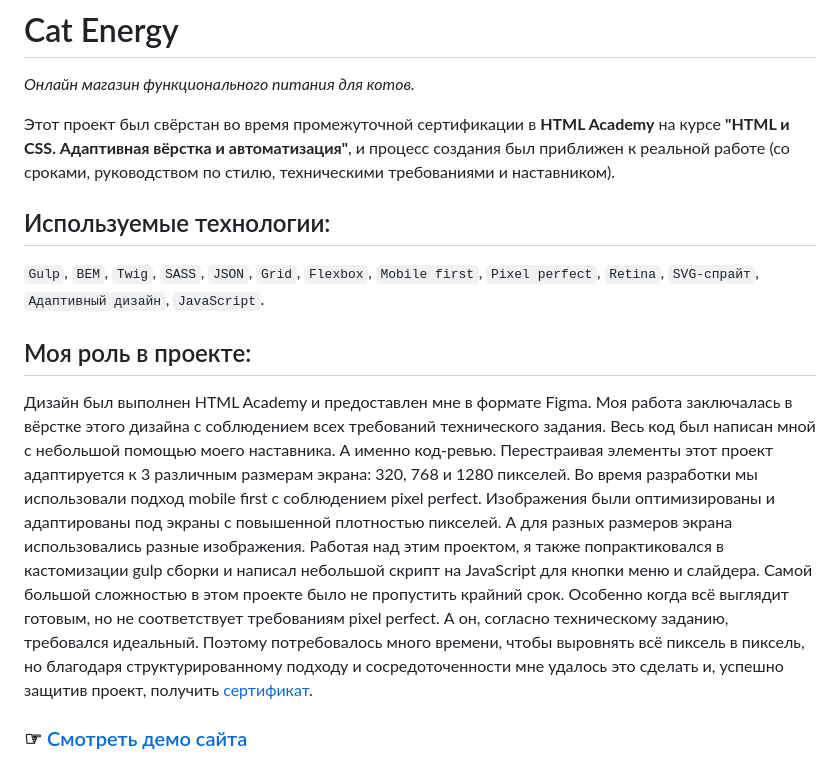
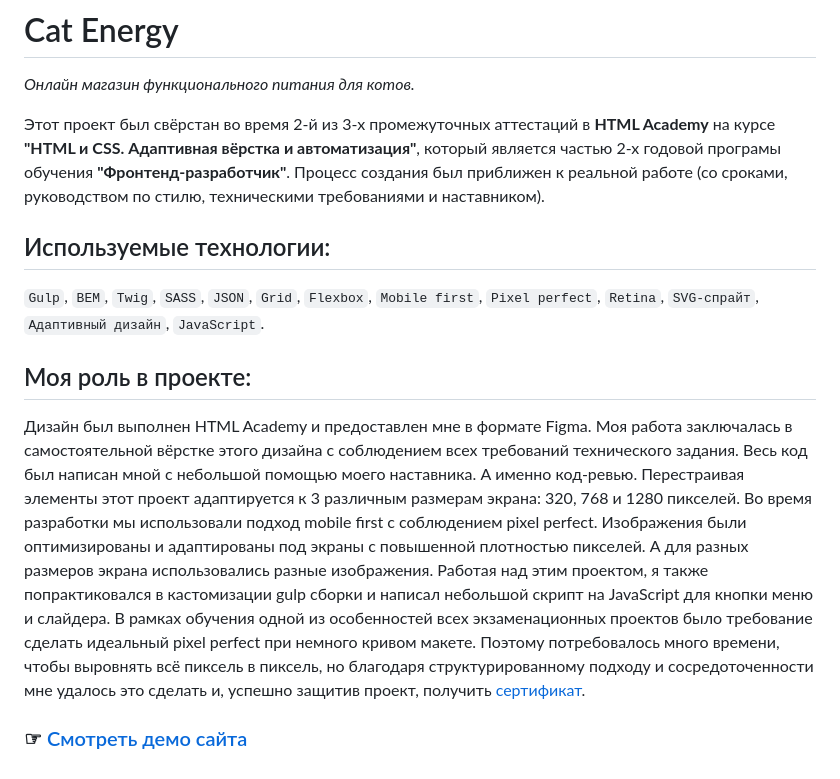
Before and after one commit to mikhail7mz/1487455-cat-energy-27, a Markdown page: Readme.md, the part around the change. Rendered like a GitHub page.

```diff
--- a/Readme.md
+++ b/Readme.md
@@ -1,12 +1,12 @@
 # Cat Energy
 _Онлайн магазин функционального питания для котов._
 
-Этот проект был свёрстан во время промежуточной сертификации в **HTML Academy** на курсе **"HTML и CSS. Адаптивная вёрстка и автоматизация"**, и процесс создания был приближен к реальной работе (со сроками, руководством по стилю, техническими требованиями и наставником).
+Этот проект был свёрстан во время 2-й из 3-х промежуточных аттестаций в **HTML Academy** на курсе **"HTML и CSS. Адаптивная вёрстка и автоматизация"**, который является частью 2-х годовой програмы обучения **"Фронтенд-разработчик"**. Процесс создания был приближен к реальной работе (со сроками, руководством по стилю, техническими требованиями и наставником).
 
 ## Используемые технологии:
 `Gulp`, `BEM`, `Twig`, `SASS`, `JSON`, `Grid`, `Flexbox`, `Mobile first`, `Pixel perfect`, `Retina`, `SVG-спрайт`,  `Адаптивный дизайн`, `JavaScript`.
 
 ## Моя роль в проекте:
-Дизайн был выполнен HTML Academy и предоставлен мне в формате Figma. Моя работа заключалась в вёрстке этого дизайна с соблюдением всех требований технического задания. Весь код был написан мной с небольшой помощью моего наставника. А именно код-ревью. Перестраивая элементы этот проект адаптируется к 3 различным размерам экрана: 320, 768 и 1280 пикселей. Во время разработки мы использовали подход mobile first с соблюдением pixel perfect. Изображения были оптимизированы и адаптированы под экраны с повышенной плотностью пикселей. А для разных размеров экрана использовались разные изображения. Работая над этим проектом, я также попрактиковался в кастомизации gulp сборки и написал небольшой скрипт на JavaScript для кнопки меню и слайдера. Самой большой сложностью в этом проекте было не пропустить крайний срок. Особенно когда всё выглядит готовым, но не соответствует требованиям pixel perfect. А он, согласно техническому заданию, требовался идеальный. Поэтому потребовалось много времени, чтобы выровнять всё пиксель в пиксель, но благодаря структурированному подходу и сосредоточенности мне удалось это сделать и, успешно защитив проект, получить [сертификат](https://assets.htmlacademy.ru/certificates/intensive/369/1487455.pdf?1686493975).
+Дизайн был выполнен HTML Academy и предоставлен мне в формате Figma. Моя работа заключалась в самостоятельной вёрстке этого дизайна с соблюдением всех требований технического задания. Весь код был написан мной с небольшой помощью моего наставника. А именно код-ревью. Перестраивая элементы этот проект адаптируется к 3 различным размерам экрана: 320, 768 и 1280 пикселей. Во время разработки мы использовали подход mobile first с соблюдением pixel perfect. Изображения были оптимизированы и адаптированы под экраны с повышенной плотностью пикселей. А для разных размеров экрана использовались разные изображения. Работая над этим проектом, я также попрактиковался в кастомизации gulp сборки и написал небольшой скрипт на JavaScript для кнопки меню и слайдера. В рамках обучения одной из особенностей всех экзаменационных проектов было требование сделать идеальный pixel perfect при немного кривом макете. Поэтому потребовалось много времени, чтобы выровнять всё пиксель в пиксель, но благодаря структурированному подходу и сосредоточенности мне удалось это сделать и, успешно защитив проект, получить [сертификат](https://assets.htmlacademy.ru/certificates/intensive/369/1487455.pdf?1686493975).
 
 ### ☞ [Смотреть демо сайта](https://mikhail7mz.github.io/1487455-cat-energy-27/)
```
